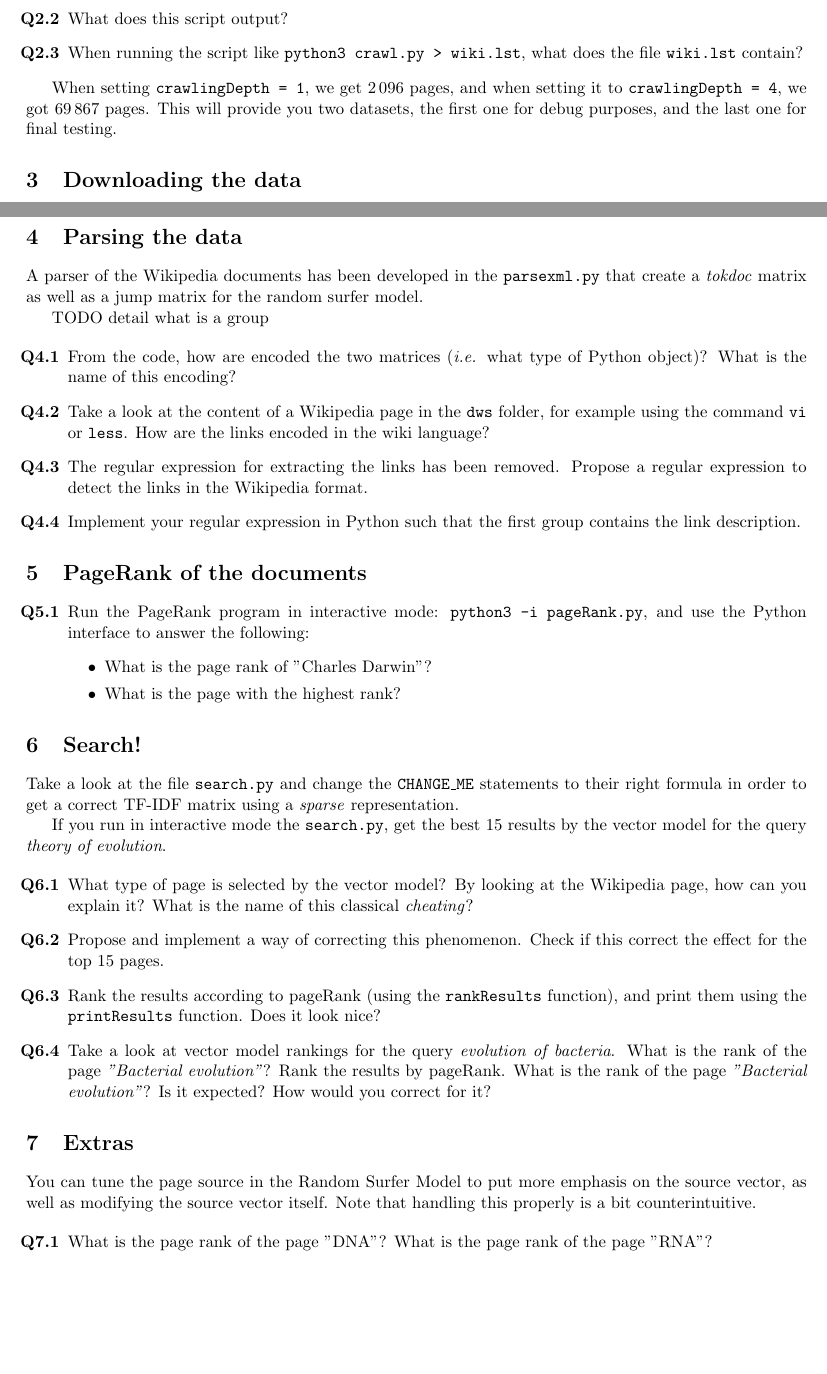
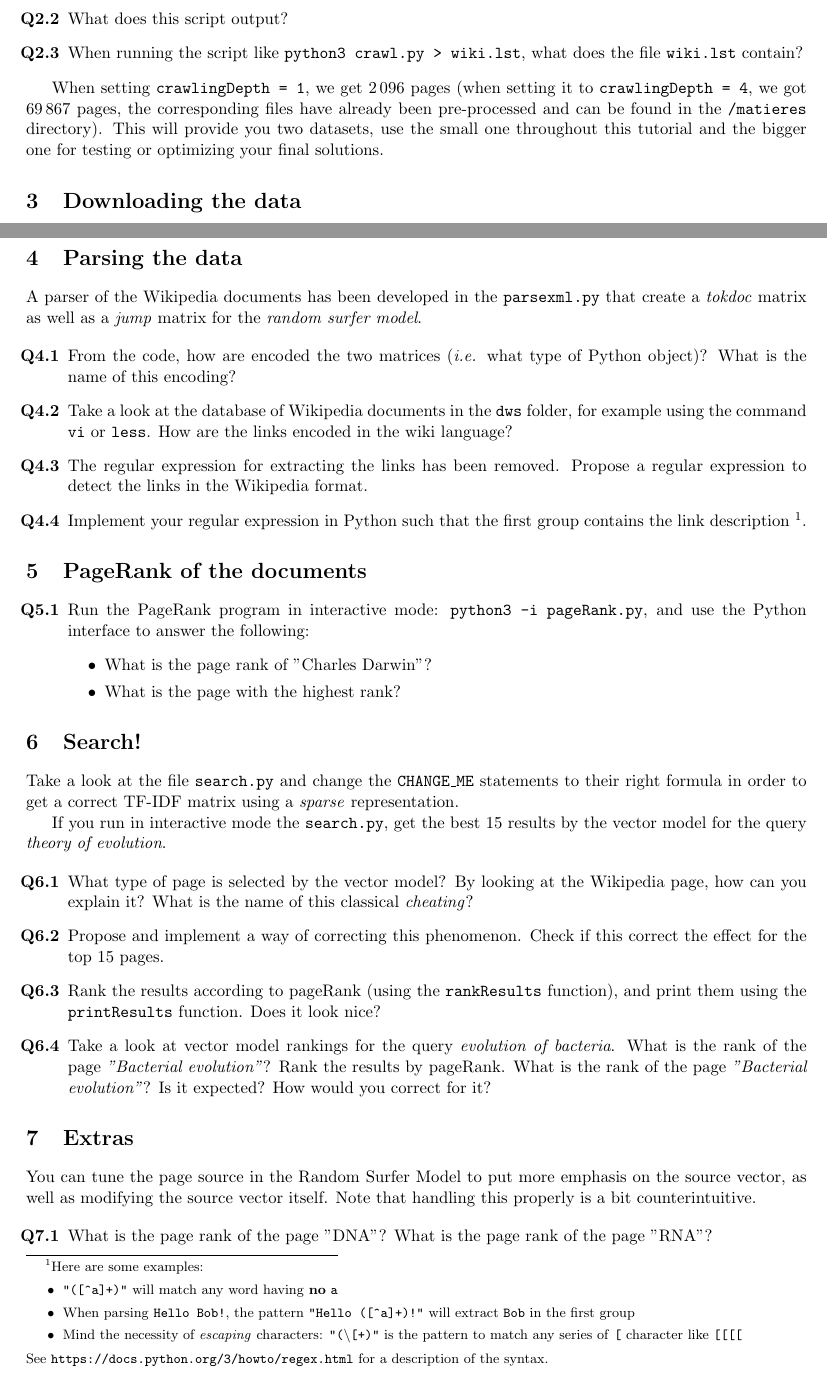
Before and after one commit to queezzy/WikiSearchEngine, a LaTeX document (doc/tpWikiSearchEngine.tex): two parts of pages 1 and 2 of 2 before the commit and two parts of pages 1 and 2 of 3 after it, joined at a grey line, cut so that both start at the same text, the shorter picture padded with empty space. Compiled offline with pdfLaTeX.

Commit message:
Update the dataset info in the doc

```diff
--- a/doc/tpWikiSearchEngine.tex
+++ b/doc/tpWikiSearchEngine.tex
@@ -87,7 +87,7 @@ After checking (quickly) the code, you should be able to answer the following qu
 
 
 
-When setting \texttt{crawlingDepth = 1}, we get $2\,096$ pages, and when setting it to \texttt{crawlingDepth = 4}, we got $69\,867$ pages. This will provide you two datasets, the first one for debug purposes, and the last one for final testing.
+When setting \texttt{crawlingDepth = 1}, we get $2\,096$ pages (when setting it to \texttt{crawlingDepth = 4}, we got $69\,867$ pages, the corresponding files have already been pre-processed and can be found in the \url{/matieres} directory). This will provide you two datasets, use the small one throughout this tutorial and the bigger one for testing or optimizing your final solutions.
 
 \section{Downloading the data}
 
@@ -103,18 +103,21 @@ By looking in the script, can you tell:
 
 \section{Parsing the data}
 
+A parser of the Wikipedia documents has been developed in the \texttt{parsexml.py} that create a \textit{tokdoc} matrix as well as a \textit{jump} matrix for the \textit{random surfer model}.
 
 
-A parser of the Wikipedia documents has been developed in the \texttt{parsexml.py} that create a \textit{tokdoc} matrix as well as a jump matrix for the random surfer model.
-
-TODO detail what is a group
 
 
 \begin{enumerate}[label=\textbf{Q\thesection.\arabic*}]
 	\item From the code, how are encoded the two matrices (\textit{i.e.} what type of Python object)? What is the name of this encoding?
-	\item Take a look at the content of a Wikipedia page in the \texttt{dws} folder, for example using the command \texttt{vi} or \texttt{less}. How are the links encoded in the wiki language?
+	\item Take a look at the database of Wikipedia documents in the \texttt{dws} folder, for example using the command \texttt{vi} or \texttt{less}. How are the links encoded in the wiki language?
 	\item The regular expression for extracting the links has been removed. Propose a regular expression to detect the links in the Wikipedia format.
-	\item Implement your regular expression in Python such that the first group contains the link description.
+	\item Implement your regular expression in Python such that the first group contains the link description
+	\footnote{Here are some examples: \begin{itemize}
+		\item \texttt{"([\^{}a]+)"} will match any word having \textbf{no} \texttt{a}
+		\item When parsing \texttt{Hello Bob!}, the pattern \texttt{"Hello ([\^{}a]+)!"} will extract \texttt{Bob} in the first group
+		\item Mind the necessity of \textit{escaping }characters: \texttt{"(\textbackslash [+)"} is the pattern to match any series of \texttt{[} character like \texttt{[[[[}
+	\end{itemize} See \url{https://docs.python.org/3/howto/regex.html} for a description of the syntax.}.
 \end{enumerate}
 
 
```
Also changed, not shown: doc/tpWikiSearchEngine.pdf.
